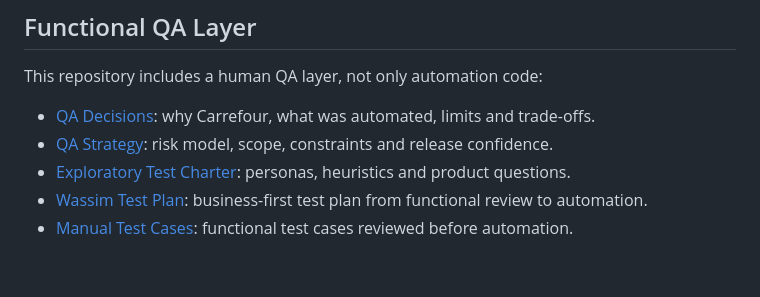
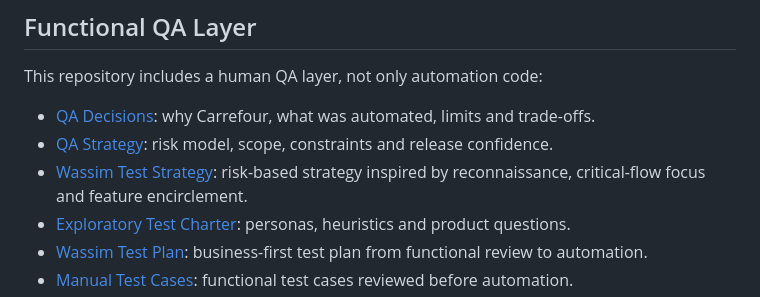
Before and after one commit to wassimaskri/carrefour-tn-automation, a Markdown page: cart-sentinel-carrefour-tn/README.md, the part around the change. Drawn GitHub-style; blank space fills up the shorter version.

Commit message:
Add Wassim QA test strategy

```diff
--- a/cart-sentinel-carrefour-tn/README.md
+++ b/cart-sentinel-carrefour-tn/README.md
@@ -91,6 +91,7 @@ This repository includes a human QA layer, not only automation code:
 
 - [QA Decisions](QA_DECISIONS.md): why Carrefour, what was automated, limits and trade-offs.
 - [QA Strategy](docs/qa-strategy.md): risk model, scope, constraints and release confidence.
+- [Wassim Test Strategy](docs/wassim-test-strategy.md): risk-based strategy inspired by reconnaissance, critical-flow focus and feature encirclement.
 - [Exploratory Test Charter](docs/test-charter.md): personas, heuristics and product questions.
 - [Wassim Test Plan](docs/test-plan-wassim.md): business-first test plan from functional review to automation.
 - [Manual Test Cases](docs/manual-test-cases.md): functional test cases reviewed before automation.
```
Also changed, not shown: cart-sentinel-carrefour-tn/docs/wassim-test-strategy.md (added, +196 -0 lines).
